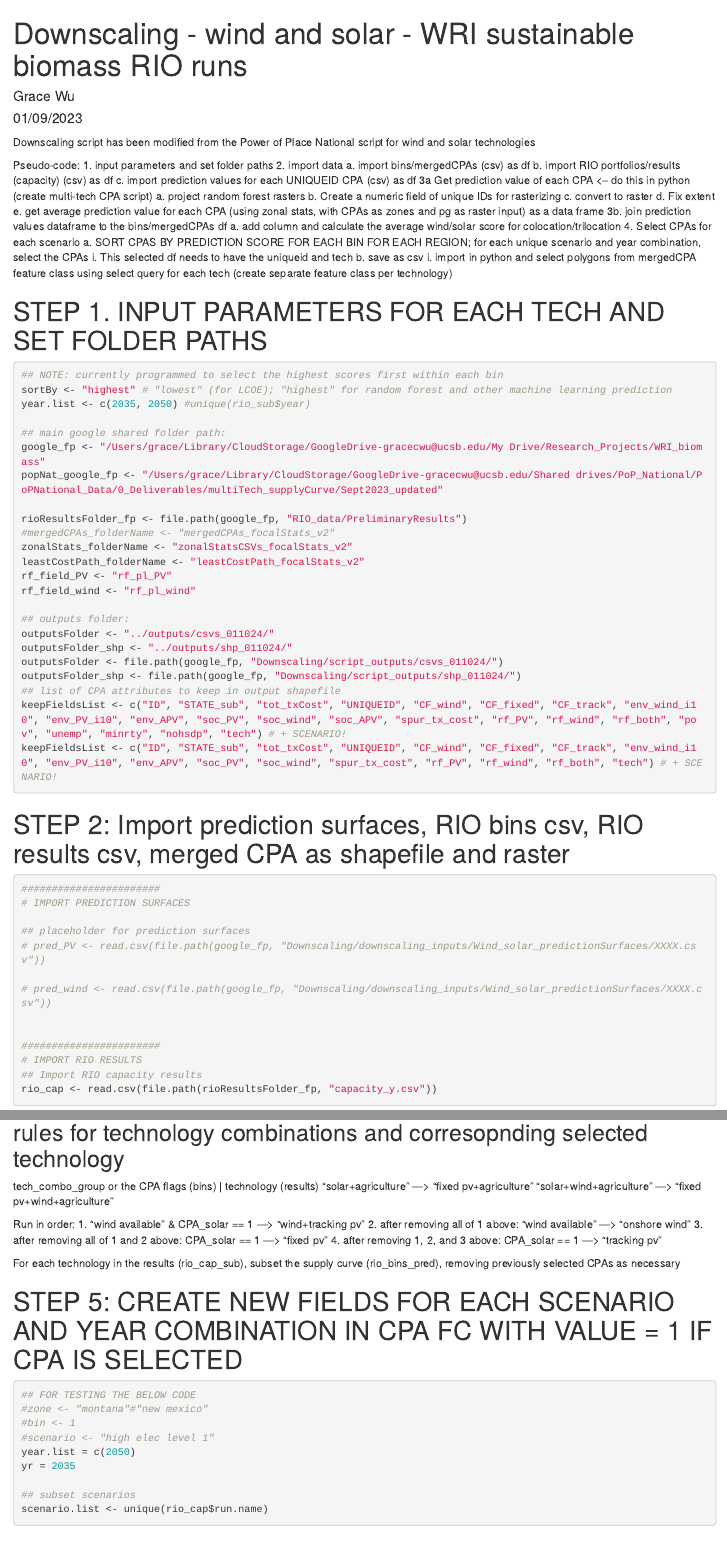
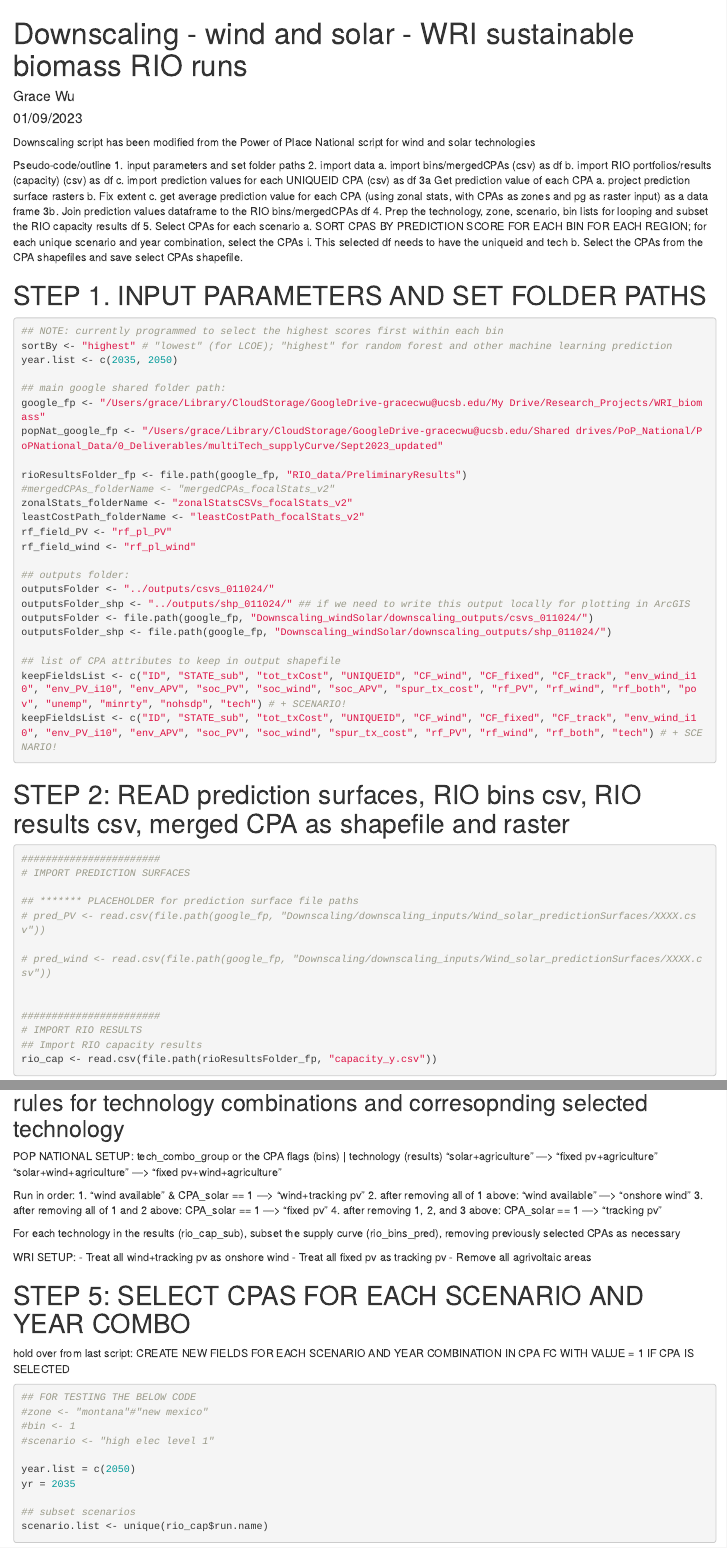
Before and after one commit to spatialClimateSolutions/WRI_biomass, an R Markdown document (WRI_biomass_scripts/downscale_windSolar_WRI.Rmd): the page in a window 1100 px wide, from its top, and a second part further down, joined at a grey line. Rendered offline with R 4.5, knitr and Pandoc, with nearby package versions; some code elsewhere in the file could not run offline.

Commit message:
updating scripts

````diff
--- a/WRI_biomass_scripts/downscale_windSolar_WRI.Rmd
+++ b/WRI_biomass_scripts/downscale_windSolar_WRI.Rmd
@@ -33,32 +33,30 @@ library(egg)
 # install.packages("stringi", dependencies=TRUE, INSTALL_opts = c('--no-lock'))
 ```
 
-Pseudo-code:
+Pseudo-code/outline
 1. input parameters and set folder paths
 2. import data
     a. import bins/mergedCPAs (csv) as df
     b. import RIO portfolios/results (capacity) (csv) as df
     c. import prediction values for each UNIQUEID CPA (csv) as df
-3a Get prediction value of each CPA <-- do this in python (create multi-tech CPA script)
-    a. project random forest rasters
-    b. Create a numeric field of unique IDs for rasterizing
-    c. convert to raster
-    d. Fix extent
-    e. get average prediction value for each CPA (using zonal stats, with CPAs as zones and pg as raster input) as a data frame
-3b. join prediction values dataframe to the bins/mergedCPAs df
-    a. add column and calculate the average wind/solar score for colocation/trilocation
-4. Select CPAs for each scenario
+3a Get prediction value of each CPA
+    a. project prediction surface rasters
+    b. Fix extent
+    c. get average prediction value for each CPA (using zonal stats, with CPAs as zones and pg as raster input) as a data frame
+3b. Join prediction values dataframe to the RIO bins/mergedCPAs df
+4. Prep the technology, zone, scenario, bin lists for looping and subset the RIO capacity results df
+5. Select CPAs for each scenario
     a. SORT CPAS BY PREDICTION SCORE FOR EACH BIN FOR EACH REGION; for each unique scenario and year combination, select the CPAs
         i. This selected df needs to have the uniqueid and tech
-    b. save as csv
-        i. import in python and select polygons from mergedCPA feature class using select query for each tech (create separate feature class per technology)
+    b. Select the CPAs from the CPA shapefiles and save select CPAs shapefile.
 
 ########################################
-# STEP 1. INPUT PARAMETERS FOR EACH TECH AND SET FOLDER PATHS
+# STEP 1. INPUT PARAMETERS AND SET FOLDER PATHS
+
 ```{r}
 ## NOTE: currently programmed to select the highest scores first within each bin
 sortBy <- "highest" # "lowest" (for LCOE); "highest" for random forest and other machine learning prediction
-year.list <- c(2035, 2050) #unique(rio_sub$year)
+year.list <- c(2035, 2050)
 
 ## main google shared folder path:
 google_fp <- "/Users/grace/Library/CloudStorage/GoogleDrive-gracecwu@ucsb.edu/My Drive/Research_Projects/WRI_biomass"
@@ -73,9 +71,10 @@ rf_field_wind <- "rf_pl_wind"
 
 ## outputs folder:
 outputsFolder <- "../outputs/csvs_011024/"
-outputsFolder_shp <- "../outputs/shp_011024/"
-outputsFolder <- file.path(google_fp, "Downscaling/script_outputs/csvs_011024/")
-outputsFolder_shp <- file.path(google_fp, "Downscaling/script_outputs/shp_011024/")
+outputsFolder_shp <- "../outputs/shp_011024/" ## if we need to write this output locally for plotting in ArcGIS
+outputsFolder <- file.path(google_fp, "Downscaling_windSolar/downscaling_outputs/csvs_011024/")
+outputsFolder_shp <- file.path(google_fp, "Downscaling_windSolar/downscaling_outputs/shp_011024/")
+
 ## list of CPA attributes to keep in output shapefile
 keepFieldsList <- c("ID", "STATE_sub", "tot_txCost", "UNIQUEID", "CF_wind", "CF_fixed", "CF_track", "env_wind_i10", "env_PV_i10", "env_APV", "soc_PV", "soc_wind", "soc_APV", "spur_tx_cost", "rf_PV", "rf_wind", "rf_both", "pov", "unemp", "minrty", "nohsdp", "tech") # + SCENARIO!
 keepFieldsList <- c("ID", "STATE_sub", "tot_txCost", "UNIQUEID", "CF_wind", "CF_fixed", "CF_track", "env_wind_i10", "env_PV_i10", "env_APV", "soc_PV", "soc_wind", "spur_tx_cost", "rf_PV", "rf_wind", "rf_both", "tech") # + SCENARIO!
@@ -83,12 +82,13 @@ keepFieldsList <- c("ID", "STATE_sub", "tot_txCost", "UNIQUEID", "CF_wind", "CF_
 ```
 
 ########################################
-# STEP 2: Import prediction surfaces, RIO bins csv, RIO results csv, merged CPA as shapefile and raster
+# STEP 2: READ prediction surfaces, RIO bins csv, RIO results csv, merged CPA as shapefile and raster
+
 ```{r}
 #######################
 # IMPORT PREDICTION SURFACES
 
-## placeholder for prediction surfaces
+## ******* PLACEHOLDER for prediction surface file paths
 # pred_PV <- read.csv(file.path(google_fp, "Downscaling/downscaling_inputs/Wind_solar_predictionSurfaces/XXXX.csv"))
 
 # pred_wind <- read.csv(file.path(google_fp, "Downscaling/downscaling_inputs/Wind_solar_predictionSurfaces/XXXX.csv"))
@@ -241,6 +248,7 @@ filteredRows = rio_cap_sub %>%
 
 
 ## rules for technology combinations and corresopnding selected technology
+POP NATIONAL SETUP:
 tech_combo_group or the CPA flags (bins)     |   technology (results)
 "solar+agriculture"  --->  "fixed pv+agriculture"
 "solar+wind+agriculture" --->  "fixed pv+wind+agriculture"
@@ -253,13 +261,21 @@ Run in order:
 
 For each technology in the results (rio_cap_sub), subset the supply curve (rio_bins_pred), removing previously selected CPAs as necessary
 
+WRI SETUP:
+- Treat all wind+tracking pv as onshore wind
+- Treat all fixed pv as tracking pv
+- Remove all agrivoltaic areas
+
 ########################################
-# STEP 5: CREATE NEW FIELDS FOR EACH SCENARIO AND YEAR COMBINATION IN CPA FC WITH VALUE = 1 IF CPA IS SELECTED
+# STEP 5: SELECT CPAS FOR EACH SCENARIO AND YEAR COMBO
+
+hold over from last script: CREATE NEW FIELDS FOR EACH SCENARIO AND YEAR COMBINATION IN CPA FC WITH VALUE = 1 IF CPA IS SELECTED
 ```{r}
 ## FOR TESTING THE BELOW CODE
 #zone <- "montana"#"new mexico"
 #bin <- 1
 #scenario <- "high elec level 1"
+
 year.list = c(2050)
 yr = 2035
 
````
Also changed, not shown: WRI_biomass_scripts/downscale_windSolar_WRI.Rmd (58 more changed lines).
